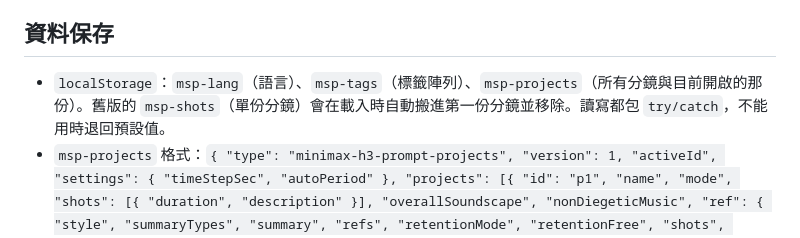
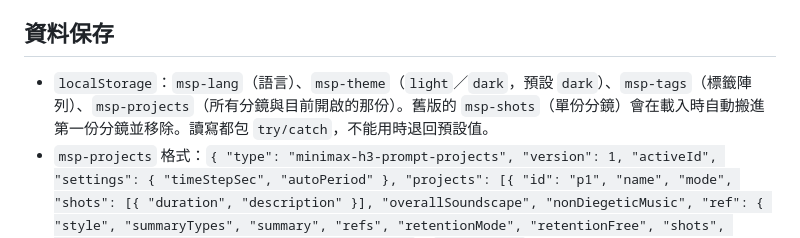
Before and after one commit to Blex01000001/Multi-Shot-Prompt-Generator, a Markdown page: docs/FORMAT.md, the part around the change. Rendered like a GitHub page.

```diff
--- a/docs/FORMAT.md
+++ b/docs/FORMAT.md
@@ -34,7 +34,7 @@ non_diegetic_music: <背景音樂，預設 N/A>
 
 ## 資料保存
 
-- `localStorage`：`msp-lang`（語言）、`msp-tags`（標籤陣列）、`msp-projects`（所有分鏡與目前開啟的那份）。舊版的 `msp-shots`（單份分鏡）會在載入時自動搬進第一份分鏡並移除。讀寫都包 `try/catch`，不能用時退回預設值。
+- `localStorage`：`msp-lang`（語言）、`msp-theme`（`light`／`dark`，預設 `dark`）、`msp-tags`（標籤陣列）、`msp-projects`（所有分鏡與目前開啟的那份）。舊版的 `msp-shots`（單份分鏡）會在載入時自動搬進第一份分鏡並移除。讀寫都包 `try/catch`，不能用時退回預設值。
 - `msp-projects` 格式：`{ "type": "minimax-h3-prompt-projects", "version": 1, "activeId", "settings": { "timeStepSec", "autoPeriod" }, "projects": [{ "id": "p1", "name", "mode", "shots": [{ "duration", "description" }], "overallSoundscape", "nonDiegeticMusic", "ref": { "style", "summaryTypes", "summary", "refs", "retentionMode", "retentionFree", "shots", "overallSoundscape", "nonDiegeticMusic" } }] }`。`state.shots`／音效／音樂是目前這份的即時內容，存檔時（`saveStoryboard()` → `syncActiveProject()`）才寫回；至少保留一份，刪除要確認。
 - 分鏡在 `refreshDerived()` 結尾自動存檔（輸入與結構改變都會經過）；重新整理後還原，Reset 只清空目前這份。「預設持續時間」`timeStepSec` 與「自動格式優化」`autoPeriod` 存在 `msp-projects.settings`（所有分鏡共用，變更時存檔）；缺少時用預設值 1 秒／開啟。
 - 單份分鏡匯出格式：`{ "type": "minimax-h3-prompt-storyboard", "version": 1, "exportedAt": "…", "name"?, "mode"?, "shots": [{ "duration", "description" }], "overallSoundscape", "nonDiegeticMusic" }`；匯入會新增一份分鏡並切過去（原本的不動）。
```
Also changed, not shown: CLAUDE.md (+3 -2 lines), README.md (+1 -0 lines), docs/screenshot.png, 10 other files.
